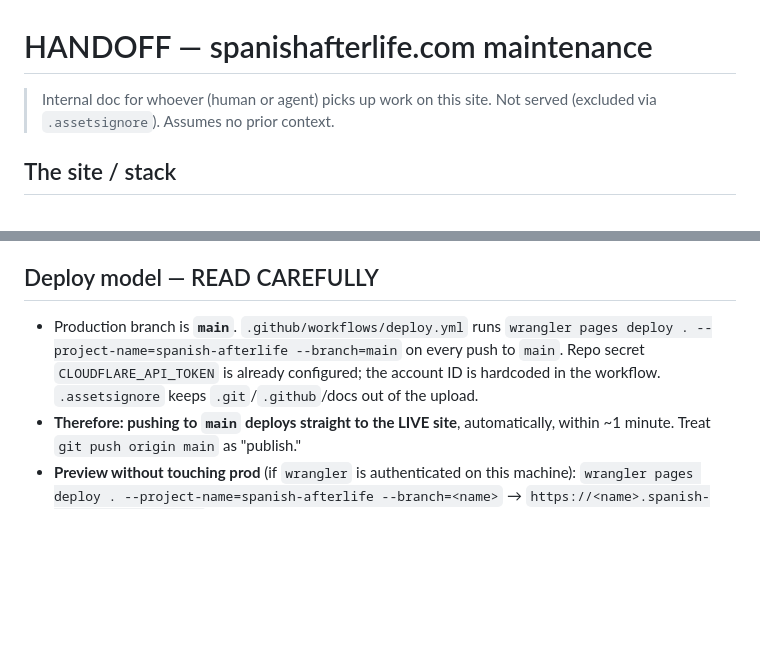
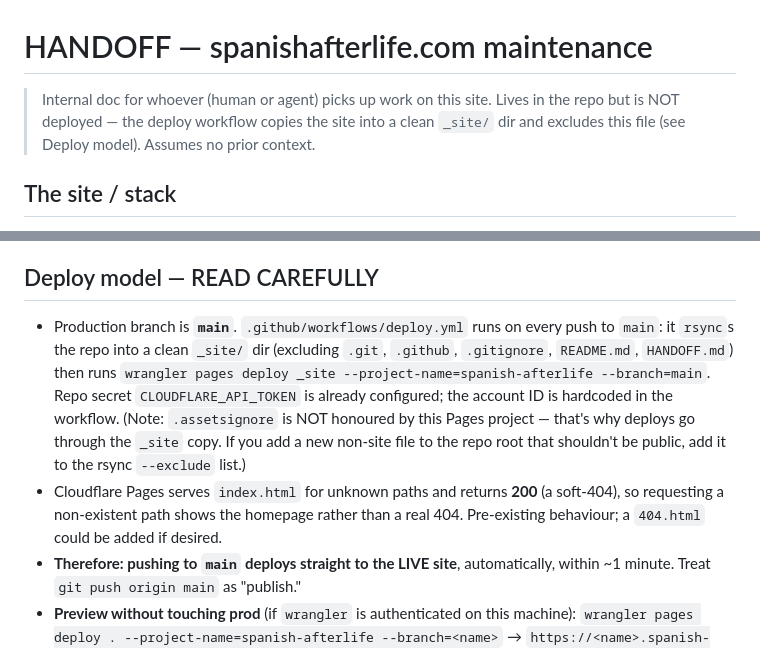
Before and after one commit to ljkoch4321/spanishafterlife-site, a Markdown page: HANDOFF.md, 2 parts joined by grey strips. GitHub-like rendering; blank space fills up the shorter version.

Commit message:
HANDOFF: correct the deploy-mechanism description (rsync/_site, not .assetsignore)
Co-Authored-By: Claude Opus 4.8 <noreply@anthropic.com>

```diff
--- a/HANDOFF.md
+++ b/HANDOFF.md
@@ -1,7 +1,8 @@
 # HANDOFF — spanishafterlife.com maintenance
 
-> Internal doc for whoever (human or agent) picks up work on this site. Not
-> served (excluded via `.assetsignore`). Assumes no prior context.
+> Internal doc for whoever (human or agent) picks up work on this site. Lives in
+> the repo but is NOT deployed — the deploy workflow copies the site into a clean
+> `_site/` dir and excludes this file (see Deploy model). Assumes no prior context.
 
 ## The site / stack
 
@@ -23,11 +24,18 @@ Valencia Community. Founder: **LJ Koch**; legal entity **LJ Koch Group Inc.**
 
 ## Deploy model — READ CAREFULLY
 
-- Production branch is **`main`**. `.github/workflows/deploy.yml` runs
-  `wrangler pages deploy . --project-name=spanish-afterlife --branch=main` on
-  every push to `main`. Repo secret `CLOUDFLARE_API_TOKEN` is already
-  configured; the account ID is hardcoded in the workflow. `.assetsignore`
-  keeps `.git`/`.github`/docs out of the upload.
+- Production branch is **`main`**. `.github/workflows/deploy.yml` runs on every
+  push to `main`: it `rsync`s the repo into a clean `_site/` dir (excluding
+  `.git`, `.github`, `.gitignore`, `README.md`, `HANDOFF.md`) then runs
+  `wrangler pages deploy _site --project-name=spanish-afterlife --branch=main`.
+  Repo secret `CLOUDFLARE_API_TOKEN` is already configured; the account ID is
+  hardcoded in the workflow. (Note: `.assetsignore` is NOT honoured by this
+  Pages project — that's why deploys go through the `_site` copy. If you add a
+  new non-site file to the repo root that shouldn't be public, add it to the
+  rsync `--exclude` list.)
+- Cloudflare Pages serves `index.html` for unknown paths and returns **200**
+  (a soft-404), so requesting a non-existent path shows the homepage rather than
+  a real 404. Pre-existing behaviour; a `404.html` could be added if desired.
 - **Therefore: pushing to `main` deploys straight to the LIVE site**,
   automatically, within ~1 minute. Treat `git push origin main` as "publish."
 - **Preview without touching prod** (if `wrangler` is authenticated on this
```
